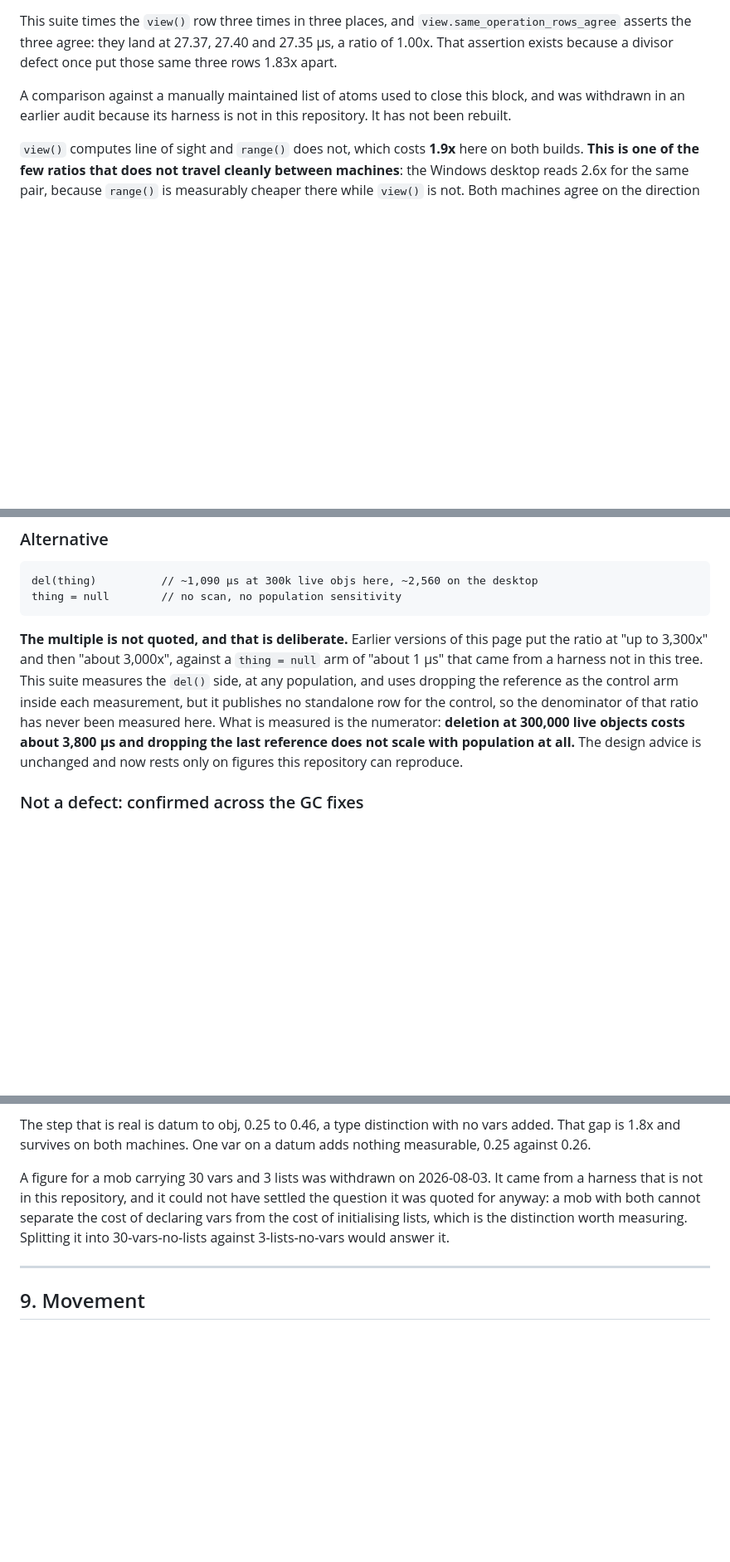
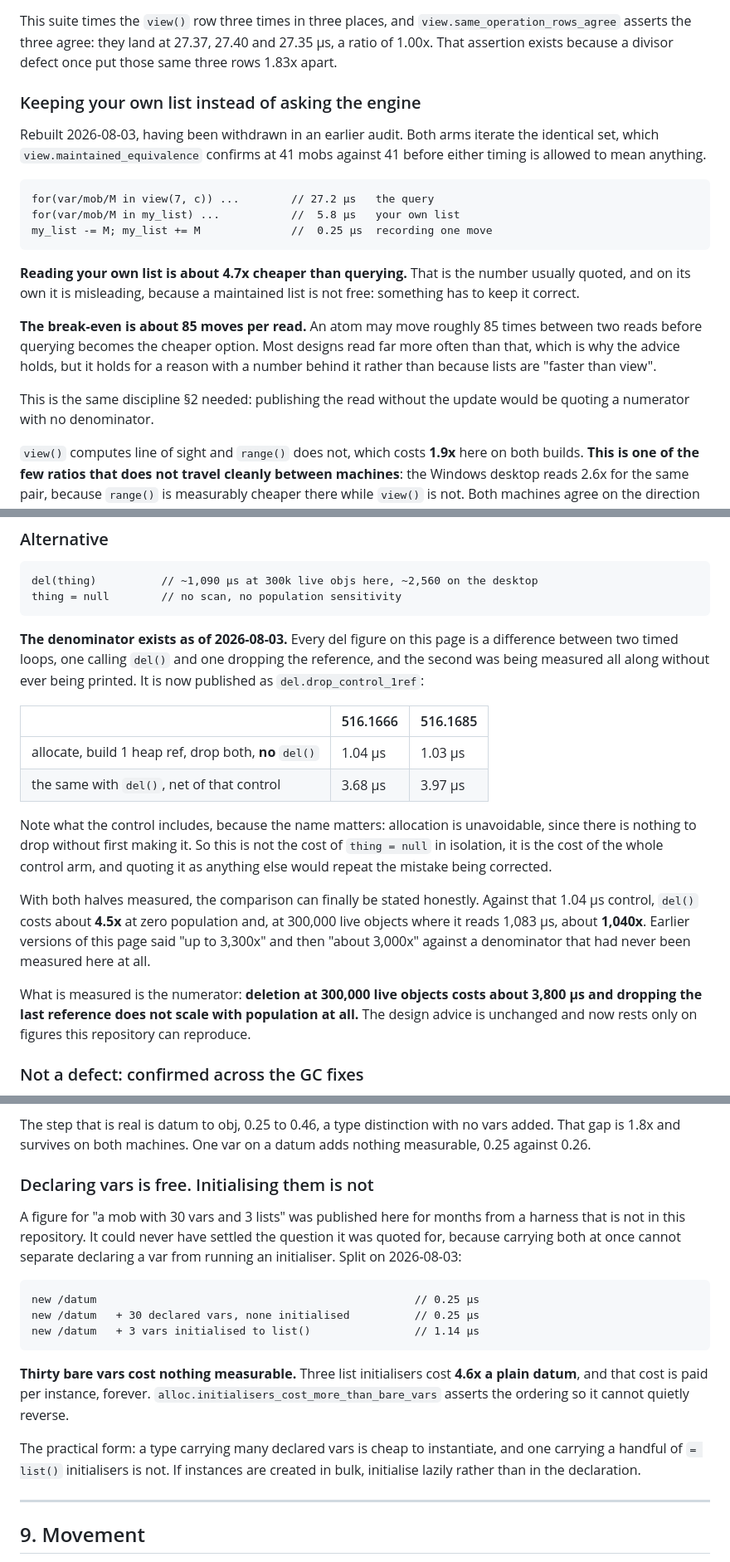
Before and after one commit to coldwires/dm-bench, a Markdown page: docs/BYOND-PERF-SPEC.md, 3 parts joined by grey strips. Shown at 83% size. Rendered like a GitHub page; blank space fills up the shorter version.

Commit message:
Publish the restored sections, and verify dm.exe -D
The six ported figures now appear on the page with measured values instead
of withdrawal notices.

Section 1 gets the clutter sweep back at four levels, 667 to 2,667 atoms,
with the typed loop's advantage rising 7.9x, 14.2x, 36.1x, 62x and an
assertion that it must rise at every step. The withdrawn printing claimed
"77x crowded" from an absent harness; the rebuilt sweep reads 62x on the
measuring machine and 77.8x on the desktop, so that figure was sound and
only ever lacked somewhere to come from.

Section 1 also gets the maintained-list comparison, as a trade rather than a
winner: reading your own list is 4.7x cheaper than querying, one recorded
move costs 0.25 us, and the break-even is about 85 moves per read.
Publishing the read without the update would have been a numerator with no
denominator, which is the mistake section 2 spent months carrying.

Section 2 gets that denominator. del.drop_control_1ref is 1.04 us, so del()
costs about 4.5x its control at zero population and about 1,040x at 300,000
live objects. Earlier printings said "up to 3,300x" against a denominator
never measured here. The control is named for everything it does, including
the unavoidable allocation, rather than as "thing = null".

Section 8 splits allocation into its two causes. Thirty declared vars cost
nothing measurable, 0.25 us against 0.25 for a plain datum; three list
initialisers cost 1.14, or 4.6x, per instance forever.

Section 14 gets num2text scientific notation as an assertion with a control,
and the `as` reserved word as a compile probe that must fail to build.

Separately, dm.exe -D<name> is verified on 516.1666. suite_del.dme compiles
to 31,319 bytes plain and 31,353 with -DBREAKCHECK, and running that binary
gives 9 passed and 1 failed, the failure being the exact assertion BREAKCHECK
sabotages in that file. The copy-a-manifest procedure and the BOM trap that
came with it are no longer needed.

````diff
--- a/docs/BYOND-PERF-SPEC.md
+++ b/docs/BYOND-PERF-SPEC.md
@@ -131,9 +137,30 @@ This suite times the `view()` row three times in three places, and
 27.40 and 27.35 µs, a ratio of 1.00x. That assertion exists because a divisor
 defect once put those same three rows 1.83x apart.
 
-A comparison against a manually maintained list of atoms used to close this
-block, and was withdrawn in an earlier audit because its harness is not in
-this repository. It has not been rebuilt.
+### Keeping your own list instead of asking the engine
+
+Rebuilt 2026-08-03, having been withdrawn in an earlier audit. Both arms
+iterate the identical set, which `view.maintained_equivalence` confirms at 41
+mobs against 41 before either timing is allowed to mean anything.
+
+```dm
+for(var/mob/M in view(7, c)) ...        // 27.2 µs   the query
+for(var/mob/M in my_list) ...           //  5.8 µs   your own list
+my_list -= M; my_list += M              //  0.25 µs  recording one move
+```
+
+**Reading your own list is about 4.7x cheaper than querying.** That is the
+number usually quoted, and on its own it is misleading, because a maintained
+list is not free: something has to keep it correct.
+
+**The break-even is about 85 moves per read.** An atom may move roughly 85
+times between two reads before querying becomes the cheaper option. Most
+designs read far more often than that, which is why the advice holds, but it
+holds for a reason with a number behind it rather than because lists are
+"faster than view".
+
+This is the same discipline §2 needed: publishing the read without the update
+would be quoting a numerator with no denominator.
 
 `view()` computes line of sight and `range()` does not, which costs **1.9x**
 here on both builds. **This is one of the few ratios that does not travel
@@ -312,13 +339,29 @@ del(thing)          // ~1,090 µs at 300k live objs here, ~2,560 on the desktop
 thing = null        // no scan, no population sensitivity
 ```
 
-**The multiple is not quoted, and that is deliberate.** Earlier versions of
-this page put the ratio at "up to 3,300x" and then "about 3,000x", against a
-`thing = null` arm of "about 1 µs" that came from a harness not in this tree.
-This suite measures the `del()` side, at any population, and uses dropping the
-reference as the control arm inside each measurement, but it publishes no
-standalone row for the control, so the denominator of that ratio has never
-been measured here. What is measured is the numerator: **deletion at 300,000
+**The denominator exists as of 2026-08-03.** Every del figure on this page is a
+difference between two timed loops, one calling `del()` and one dropping the
+reference, and the second was being measured all along without ever being
+printed. It is now published as `del.drop_control_1ref`:
+
+| | 516.1666 | 516.1685 |
+|---|---|---|
+| allocate, build 1 heap ref, drop both, **no** `del()` | 1.04 µs | 1.03 µs |
+| the same with `del()`, net of that control | 3.68 µs | 3.97 µs |
+
+Note what the control includes, because the name matters: allocation is
+unavoidable, since there is nothing to drop without first making it. So this is
+not the cost of `thing = null` in isolation, it is the cost of the whole
+control arm, and quoting it as anything else would repeat the mistake being
+corrected.
+
+With both halves measured, the comparison can finally be stated honestly.
+Against that 1.04 µs control, `del()` costs about **4.5x** at zero population
+and, at 300,000 live objects where it reads 1,083 µs, about **1,040x**. Earlier
+versions of this page said "up to 3,300x" and then "about 3,000x" against a
+denominator that had never been measured here at all.
+
+What is measured is the numerator: **deletion at 300,000
 live objects costs about 3,800 µs and dropping the last reference does not
 scale with population at all.** The design advice is unchanged and now rests
 only on figures this repository can reproduce.
@@ -569,12 +612,27 @@ The step that is real is datum to obj, 0.25 to 0.46, a type distinction with
 no vars added. That gap is 1.8x and survives on both machines. One var on a
 datum adds nothing measurable, 0.25 against 0.26.
 
-A figure for a mob carrying 30 vars and 3 lists was withdrawn on 2026-08-03.
-It came from a harness that is not in this repository, and it could not have
-settled the question it was quoted for anyway: a mob with both cannot separate
-the cost of declaring vars from the cost of initialising lists, which is the
-distinction worth measuring. Splitting it into 30-vars-no-lists against
-3-lists-no-vars would answer it.
+### Declaring vars is free. Initialising them is not
+
+A figure for "a mob with 30 vars and 3 lists" was published here for months
+from a harness that is not in this repository. It could never have settled the
+question it was quoted for, because carrying both at once cannot separate
+declaring a var from running an initialiser. Split on 2026-08-03:
+
+```dm
+new /datum                                                 // 0.25 µs
+new /datum   + 30 declared vars, none initialised          // 0.25 µs
+new /datum   + 3 vars initialised to list()                // 1.14 µs
+```
+
+**Thirty bare vars cost nothing measurable.** Three list initialisers cost
+**4.6x a plain datum**, and that cost is paid per instance, forever.
+`alloc.initialisers_cost_more_than_bare_vars` asserts the ordering so it cannot
+quietly reverse.
+
+The practical form: a type carrying many declared vars is cheap to instantiate,
+and one carrying a handful of `= list()` initialisers is not. If instances are
+created in bulk, initialise lazily rather than in the declaration.
 
 ---
 
````
Also changed, not shown: other parts of docs/BYOND-PERF-SPEC.md (+32 -13 lines).
